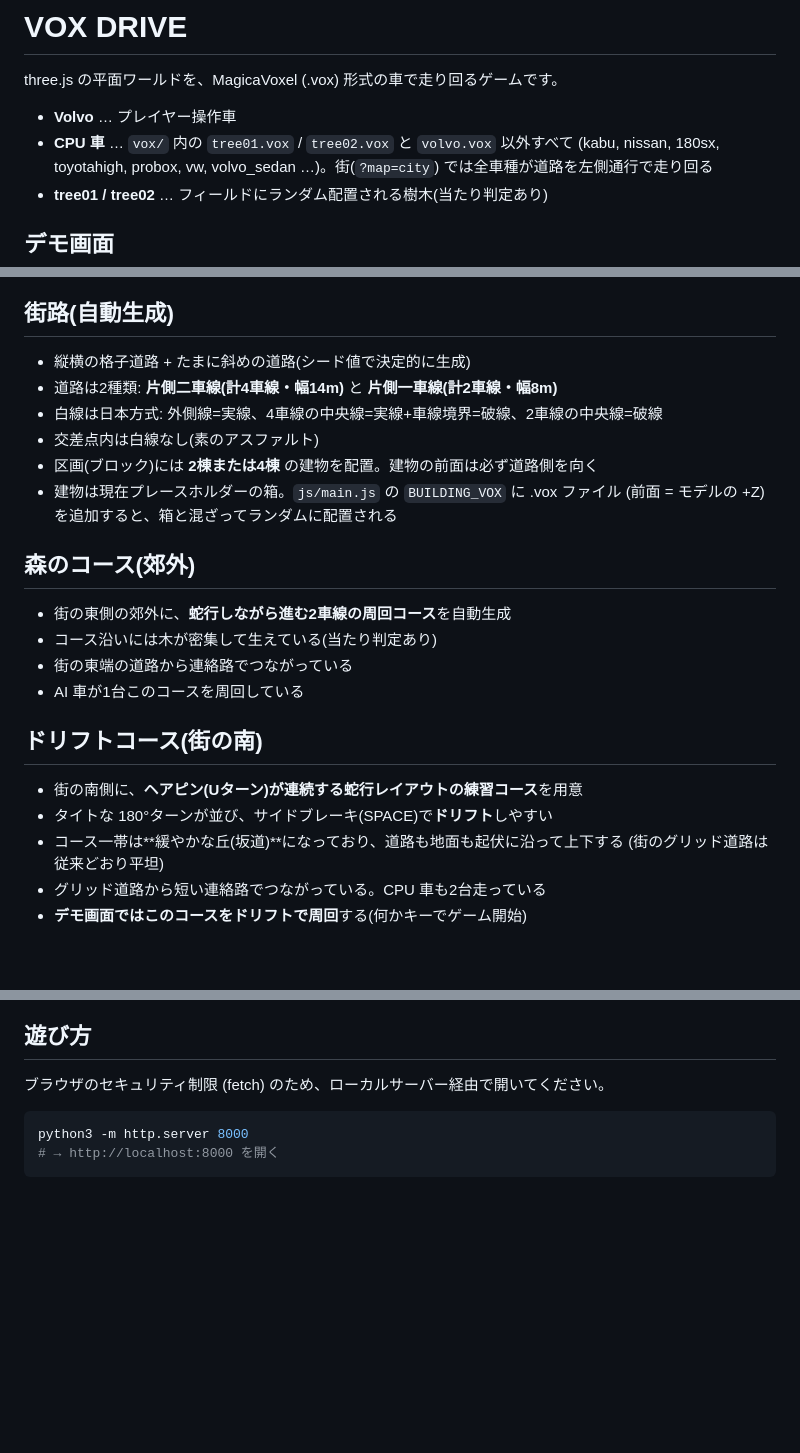
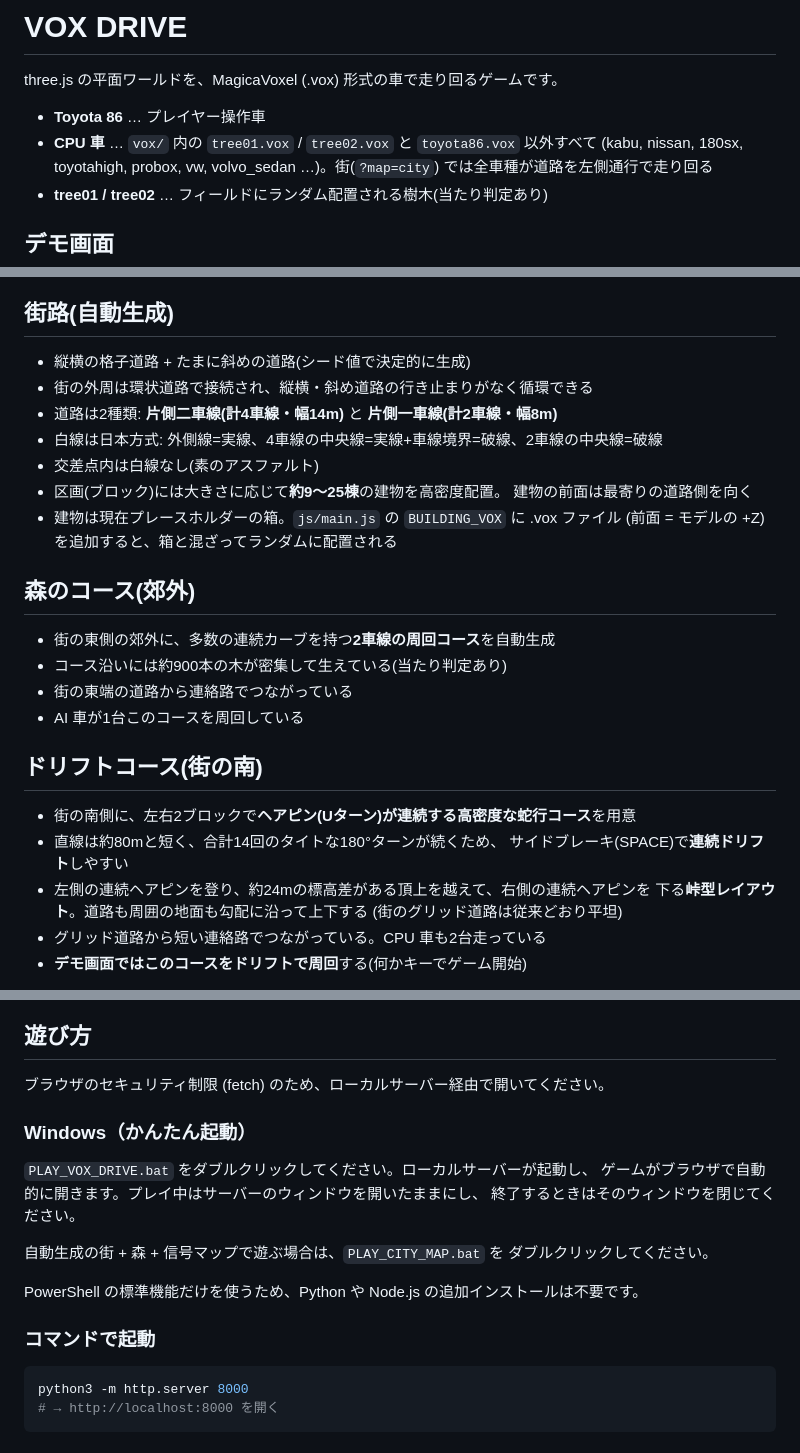
Before and after one commit to keroppa88/car, a Markdown page: README.md, 3 parts joined by grey strips. Drawn GitHub-style; blank space fills up the shorter version.

Commit message:
Document updated city and local launchers

````diff
--- a/README.md
+++ b/README.md
@@ -2,8 +2,8 @@
 
 three.js の平面ワールドを、MagicaVoxel (.vox) 形式の車で走り回るゲームです。
 
-- **Volvo** … プレイヤー操作車
-- **CPU 車** … `vox/` 内の `tree01.vox` / `tree02.vox` と `volvo.vox` 以外すべて
+- **Toyota 86** … プレイヤー操作車
+- **CPU 車** … `vox/` 内の `tree01.vox` / `tree02.vox` と `toyota86.vox` 以外すべて
   (kabu, nissan, 180sx, toyotahigh, probox, vw, volvo_sedan …)。街(`?map=city`)
   では全車種が道路を左側通行で走り回る
 - **tree01 / tree02** … フィールドにランダム配置される樹木(当たり判定あり)
@@ -20,25 +20,29 @@ three.js の平面ワールドを、MagicaVoxel (.vox) 形式の車で走り回
 ## 街路(自動生成)
 
 - 縦横の格子道路 + たまに斜めの道路(シード値で決定的に生成)
+- 街の外周は環状道路で接続され、縦横・斜め道路の行き止まりがなく循環できる
 - 道路は2種類: **片側二車線(計4車線・幅14m)** と **片側一車線(計2車線・幅8m)**
 - 白線は日本方式: 外側線=実線、4車線の中央線=実線+車線境界=破線、2車線の中央線=破線
 - 交差点内は白線なし(素のアスファルト)
-- 区画(ブロック)には **2棟または4棟** の建物を配置。建物の前面は必ず道路側を向く
+- 区画(ブロック)には大きさに応じて**約9〜25棟**の建物を高密度配置。
+  建物の前面は最寄りの道路側を向く
 - 建物は現在プレースホルダーの箱。`js/main.js` の `BUILDING_VOX` に .vox ファイル
   (前面 = モデルの +Z)を追加すると、箱と混ざってランダムに配置される
 
 ## 森のコース(郊外)
 
-- 街の東側の郊外に、**蛇行しながら進む2車線の周回コース**を自動生成
-- コース沿いには木が密集して生えている(当たり判定あり)
+- 街の東側の郊外に、多数の連続カーブを持つ**2車線の周回コース**を自動生成
+- コース沿いには約900本の木が密集して生えている(当たり判定あり)
 - 街の東端の道路から連絡路でつながっている
 - AI 車が1台このコースを周回している
 
 ## ドリフトコース(街の南)
 
-- 街の南側に、**ヘアピン(Uターン)が連続する蛇行レイアウトの練習コース**を用意
-- タイトな 180°ターンが並び、サイドブレーキ(SPACE)で**ドリフト**しやすい
-- コース一帯は**緩やかな丘(坂道)**になっており、道路も地面も起伏に沿って上下する
+- 街の南側に、左右2ブロックで**ヘアピン(Uターン)が連続する高密度な蛇行コース**を用意
+- 直線は約80mと短く、合計14回のタイトな180°ターンが続くため、
+  サイドブレーキ(SPACE)で**連続ドリフト**しやすい
+- 左側の連続ヘアピンを登り、約24mの標高差がある頂上を越えて、右側の連続ヘアピンを
+  下る**峠型レイアウト**。道路も周囲の地面も勾配に沿って上下する
   (街のグリッド道路は従来どおり平坦)
 - グリッド道路から短い連絡路でつながっている。CPU 車も2台走っている
 - **デモ画面ではこのコースをドリフトで周回**する(何かキーでゲーム開始)
@@ -58,6 +62,19 @@ CPU 車のシャドウマップ描画は省いている(接地影は残る)。
 ## 遊び方
 
 ブラウザのセキュリティ制限 (fetch) のため、ローカルサーバー経由で開いてください。
+
+### Windows（かんたん起動）
+
+`PLAY_VOX_DRIVE.bat` をダブルクリックしてください。ローカルサーバーが起動し、
+ゲームがブラウザで自動的に開きます。プレイ中はサーバーのウィンドウを開いたままにし、
+終了するときはそのウィンドウを閉じてください。
+
+自動生成の街 + 森 + 信号マップで遊ぶ場合は、`PLAY_CITY_MAP.bat` を
+ダブルクリックしてください。
+
+PowerShell の標準機能だけを使うため、Python や Node.js の追加インストールは不要です。
+
+### コマンドで起動
 
 ```sh
 python3 -m http.server 8000
````
